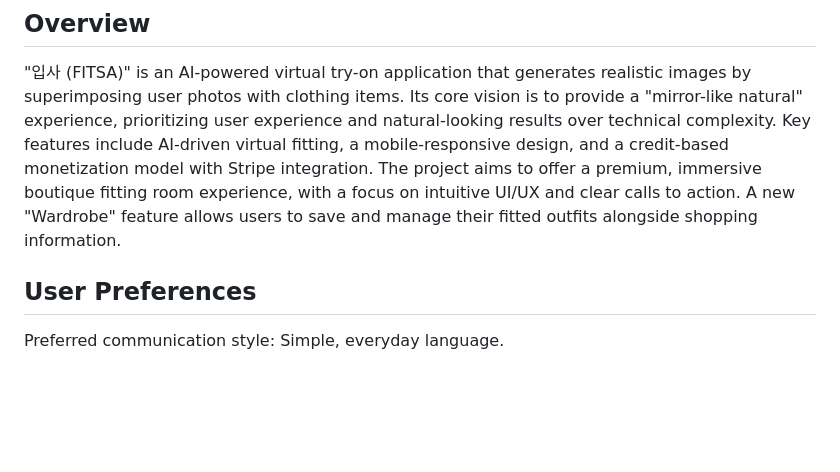
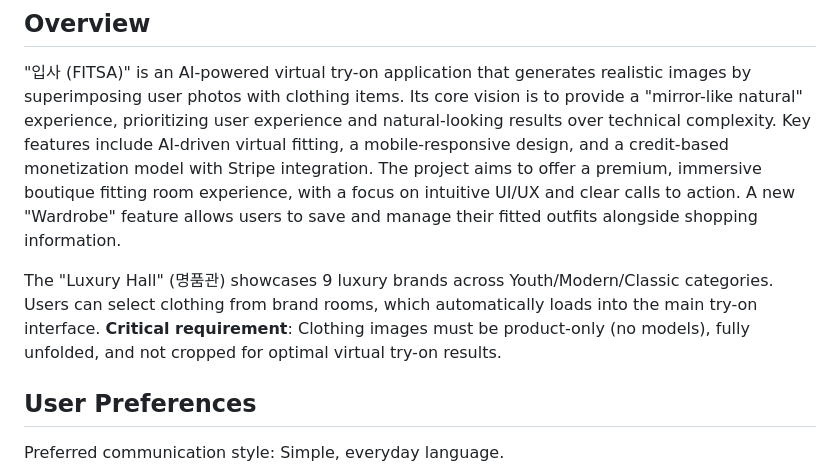
Before and after one commit to inhokim3977-cyber/fitsa-app, a Markdown page: replit.md, the part around the change. Rendered like a GitHub page; blank space fills up the shorter version.

Commit message:
Refine virtual try-on to ensure clothing is not folded or cropped
Update project documentation to specify that clothing images used in the virtual try-on feature must be product-only, fully unfolded, and not cropped to ensure optimal results.

Replit-Commit-Author: Agent
Replit-Commit-Session-Id: b44fc402-c03e-4656-b1f1-857327c59575
Replit-Commit-Checkpoint-Type: full_checkpoint
Replit-Commit-Screenshot-Url: https://storage.googleapis.com/screenshot-production-us-central1/561467bb-c8b6-4726-9627-937090cc4b4c/b44fc402-c03e-4656-b1f1-857327c59575/5yd66gV

```diff
--- a/replit.md
+++ b/replit.md
@@ -3,6 +3,8 @@
 ## Overview
 
 "입사 (FITSA)" is an AI-powered virtual try-on application that generates realistic images by superimposing user photos with clothing items. Its core vision is to provide a "mirror-like natural" experience, prioritizing user experience and natural-looking results over technical complexity. Key features include AI-driven virtual fitting, a mobile-responsive design, and a credit-based monetization model with Stripe integration. The project aims to offer a premium, immersive boutique fitting room experience, with a focus on intuitive UI/UX and clear calls to action. A new "Wardrobe" feature allows users to save and manage their fitted outfits alongside shopping information.
+
+The "Luxury Hall" (명품관) showcases 9 luxury brands across Youth/Modern/Classic categories. Users can select clothing from brand rooms, which automatically loads into the main try-on interface. **Critical requirement**: Clothing images must be product-only (no models), fully unfolded, and not cropped for optimal virtual try-on results.
 
 ## User Preferences
 
```
